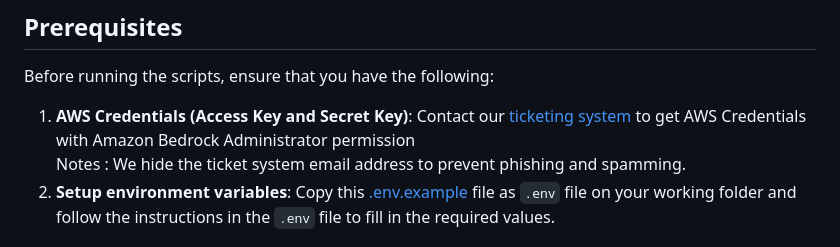
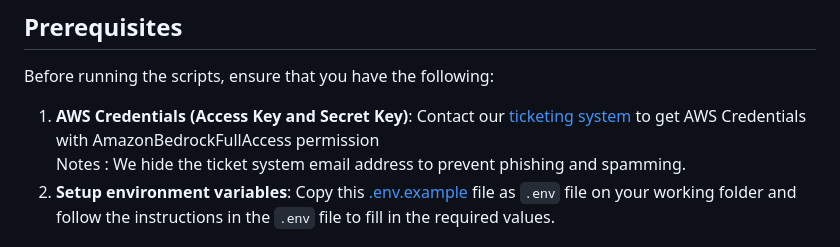
Before and after one commit to GDP-ADMIN/codehub, a Markdown page: aws-ai/README.md, the part around the change. Drawn GitHub-style.

```diff
--- a/aws-ai/README.md
+++ b/aws-ai/README.md
@@ -6,7 +6,7 @@ This project contains scripts to  deploy models via Amazon Bedrock.
 
 Before running the scripts, ensure that you have the following:
 
-1. **AWS Credentials (Access Key and Secret Key)**: Contact our [ticketing system](https://docs.google.com/document/d/12TFRlDmOXE0hoB6HZBs_hfdHtXI4ja-oF2bQ71EMUk8/edit?tab=t.0#heading=h.3bryigm0r34y) to get AWS Credentials with Amazon Bedrock Administrator permission \
+1. **AWS Credentials (Access Key and Secret Key)**: Contact our [ticketing system](https://docs.google.com/document/d/12TFRlDmOXE0hoB6HZBs_hfdHtXI4ja-oF2bQ71EMUk8/edit?tab=t.0#heading=h.3bryigm0r34y) to get AWS Credentials with AmazonBedrockFullAccess permission \
    Notes : We hide the ticket system email address to prevent phishing and spamming.
 2. **Setup environment variables**: Copy this [.env.example](/aws-ai/.env.example) file as `.env` file on your working folder and follow the instructions in the `.env` file to fill in the required values.
 
```
